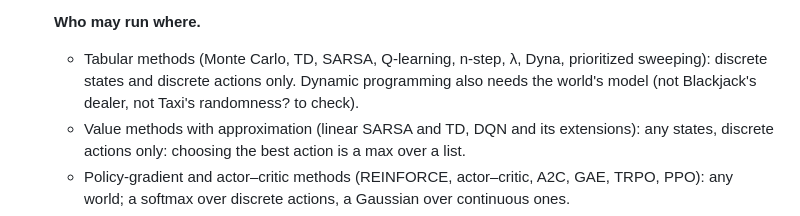
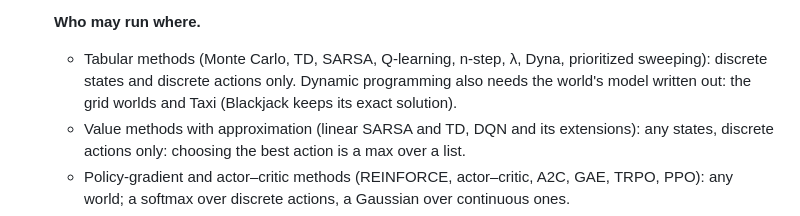
Before and after one commit to DrippingSoup22/rl_atlas, a Markdown page: PLAN.md, the part around the change. Drawn GitHub-style.

Commit message:
PLAN: which worlds dynamic programming can use
Co-Authored-By: Claude Opus 5.5 <noreply@anthropic.com>
Claude-Session: https://claude.ai/code/session_015wBGHFdDwYDfYd1oZeTzSV

```diff
--- a/PLAN.md
+++ b/PLAN.md
@@ -223,8 +223,8 @@ animations and hover effects this guide relies on would not be smooth.
 
   **Who may run where.**
   - Tabular methods (Monte Carlo, TD, SARSA, Q-learning, n-step, λ, Dyna, prioritized sweeping): discrete states and
-    discrete actions only. Dynamic programming also needs the world's model (not Blackjack's dealer, not Taxi's
-    randomness? to check).
+    discrete actions only. Dynamic programming also needs the world's model written out: the grid worlds and Taxi
+    (Blackjack keeps its exact solution).
   - Value methods with approximation (linear SARSA and TD, DQN and its extensions): any states, discrete actions only:
     choosing the best action is a max over a list.
   - Policy-gradient and actor–critic methods (REINFORCE, actor–critic, A2C, GAE, TRPO, PPO): any world; a softmax over
```
